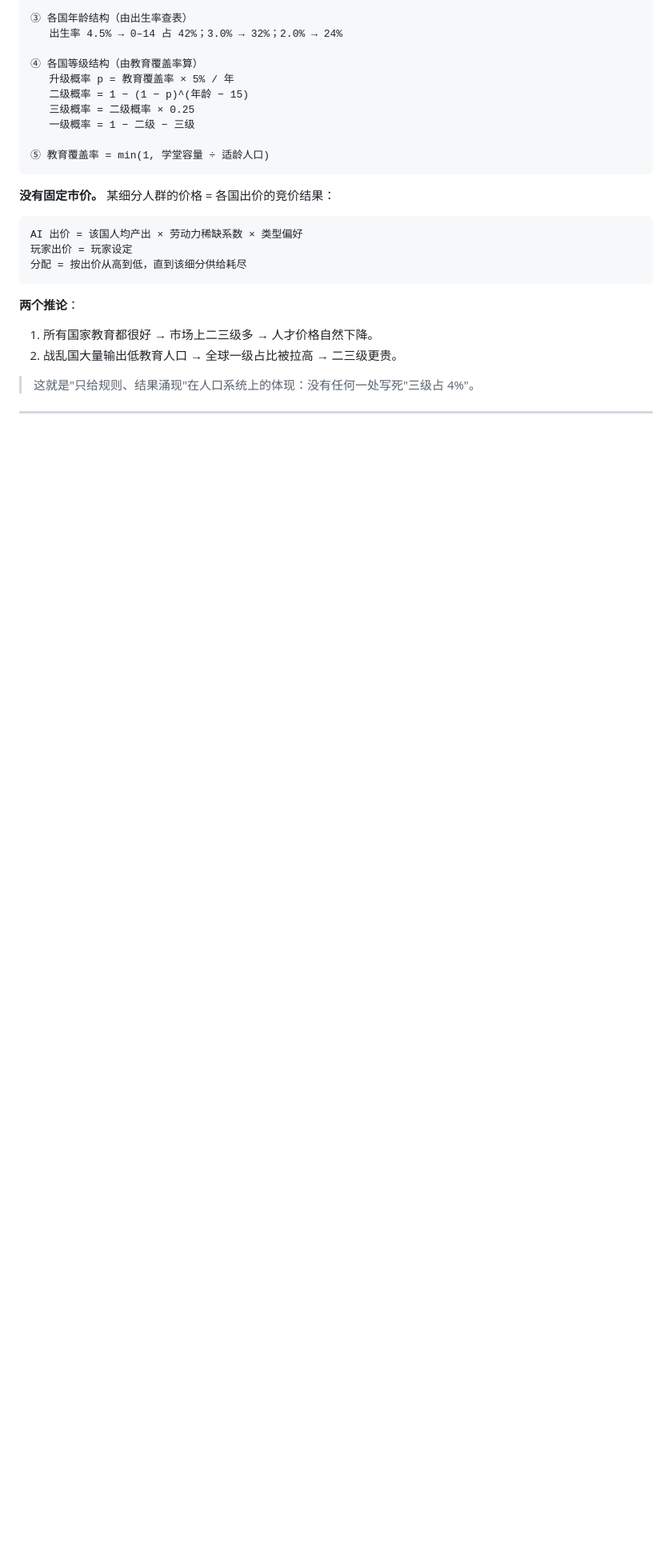
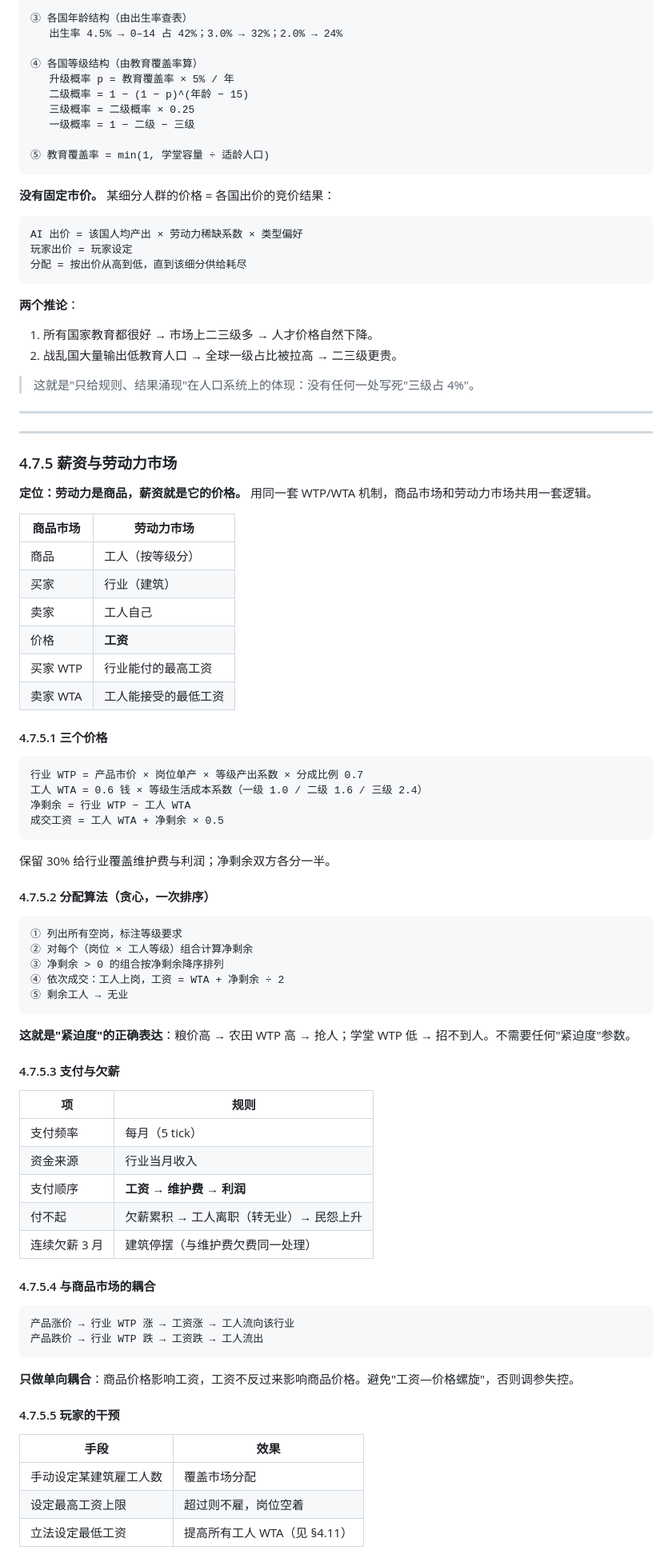
Before and after one commit to sundaniu31/EmberEpoch, a Markdown page: docs/02_人力与社会.md, the part around one of its changes. Shown at 80% size. Rendered like a GitHub page; blank space fills up the shorter version.

Commit message:
docs: 新增薪资与劳动力市场（§4.7.5），劳动力定价与商品市场同构
- 定位：劳动力是商品，工资是它的价格，复用 WTP/WTA 机制
- 行业 WTP = 产品市价 × 单产 × 等级产出系数 × 分成比例 0.7
- 工人 WTA = 0.6 钱 × 生活成本系数（1.0/1.6/2.4）
- 成交工资 = WTA + 净剩余 × 0.5
- 分配算法：所有（岗位×等级）组合按净剩余降序贪心成交
- 支付：每月，顺序为 工资→维护费→利润；欠薪→离职→停摆
- 只做单向耦合（价格→工资），避免工资-价格螺旋
- 兜底：价格下限、一级工人低 WTA、人口自然减少

同时整理 02 分册结构：4.7.8 人口市场改为 4.7.4，4.3 经营容量移至末尾

````diff
--- a/docs/02_人力与社会.md
+++ b/docs/02_人力与社会.md
@@ -195,3 +178,69 @@ AI 出价 = 该国人均产出 × 劳动力稀缺系数 × 类型偏好
 > 这就是"只给规则、结果涌现"在人口系统上的体现：没有任何一处写死"三级占 4%"。
 
 ---
+
+---
+
+### 4.7.5 薪资与劳动力市场
+
+**定位：劳动力是商品，薪资就是它的价格。** 用同一套 WTP/WTA 机制，商品市场和劳动力市场共用一套逻辑。
+
+| 商品市场 | 劳动力市场 |
+|---|---|
+| 商品 | 工人（按等级分） |
+| 买家 | 行业（建筑） |
+| 卖家 | 工人自己 |
+| 价格 | **工资** |
+| 买家 WTP | 行业能付的最高工资 |
+| 卖家 WTA | 工人能接受的最低工资 |
+
+#### 4.7.5.1 三个价格
+
+```
+行业 WTP = 产品市价 × 岗位单产 × 等级产出系数 × 分成比例 0.7
+工人 WTA = 0.6 钱 × 等级生活成本系数（一级 1.0 / 二级 1.6 / 三级 2.4）
+净剩余 = 行业 WTP − 工人 WTA
+成交工资 = 工人 WTA + 净剩余 × 0.5
+```
+
+保留 30% 给行业覆盖维护费与利润；净剩余双方各分一半。
+
+#### 4.7.5.2 分配算法（贪心，一次排序）
+
+```
+① 列出所有空岗，标注等级要求
+② 对每个（岗位 × 工人等级）组合计算净剩余
+③ 净剩余 > 0 的组合按净剩余降序排列
+④ 依次成交：工人上岗，工资 = WTA + 净剩余 ÷ 2
+⑤ 剩余工人 → 无业
+```
+
+**这就是"紧迫度"的正确表达**：粮价高 → 农田 WTP 高 → 抢人；学堂 WTP 低 → 招不到人。不需要任何"紧迫度"参数。
+
+#### 4.7.5.3 支付与欠薪
+
+| 项 | 规则 |
+|---|---|
+| 支付频率 | 每月（5 tick） |
+| 资金来源 | 行业当月收入 |
+| 支付顺序 | **工资 → 维护费 → 利润** |
+| 付不起 | 欠薪累积 → 工人离职（转无业）→ 民怨上升 |
+| 连续欠薪 3 月 | 建筑停摆（与维护费欠费同一处理） |
+
+#### 4.7.5.4 与商品市场的耦合
+
+```
+产品涨价 → 行业 WTP 涨 → 工资涨 → 工人流向该行业
+产品跌价 → 行业 WTP 跌 → 工资跌 → 工人流出
+```
+
+**只做单向耦合**：商品价格影响工资，工资不反过来影响商品价格。避免"工资—价格螺旋"，否则调参失控。
+
+#### 4.7.5.5 玩家的干预
+
+| 手段 | 效果 |
+|---|---|
+| 手动设定某建筑雇工人数 | 覆盖市场分配 |
+| 设定最高工资上限 | 超过则不雇，岗位空着 |
+| 立法设定最低工资 | 提高所有工人 WTA（见 §4.11） |
+
````
Also changed, not shown: other parts of docs/02_人力与社会.md (+46 -18 lines).
